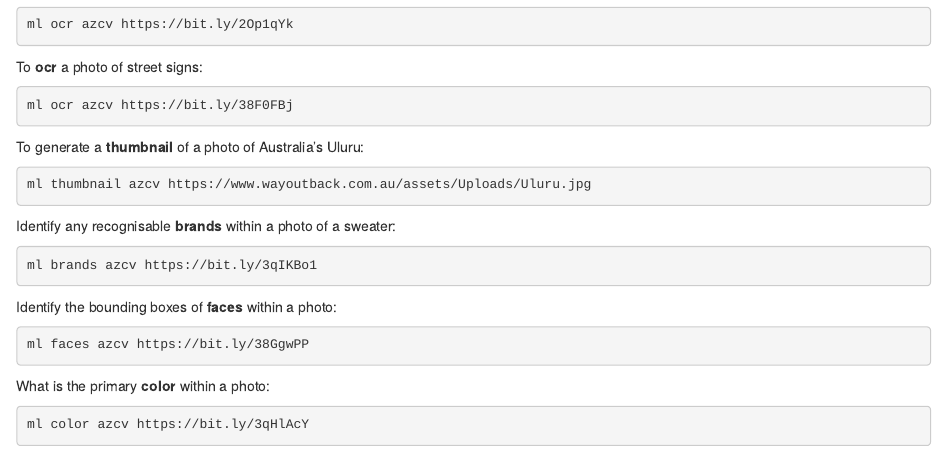
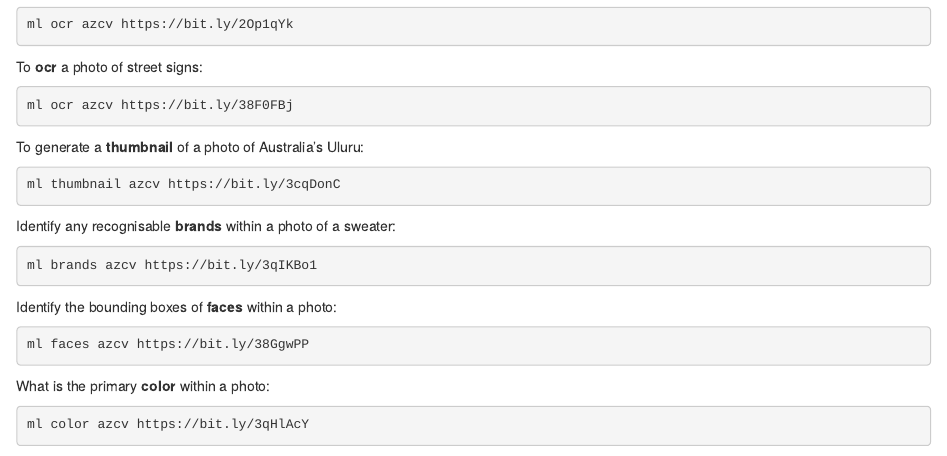
Before and after one commit to mlhubber/mlhub, an R Markdown document (survivor/cha_320_azcv.Rmd): the page in a window 1100 px wide, from 2760 px down. Rendered offline with R 4.5, knitr and Pandoc, with nearby package versions; the code chunks are not run, so their results and figures are left out; drawn as R Markdown's standard HTML page in place of the format the file asks for.

Commit message:
Update one URL.

````diff
--- a/survivor/cha_320_azcv.Rmd
+++ b/survivor/cha_320_azcv.Rmd
@@ -205,7 +205,7 @@ ml ocr azcv https://bit.ly/38F0FBj
 To generate a **thumbnail** of a photo of Australia's Uluru:
 
 ```bash
-ml thumbnail azcv https://www.wayoutback.com.au/assets/Uploads/Uluru.jpg
+ml thumbnail azcv https://bit.ly/3cqDonC
 ```
 
 <!-- https://www.wayoutback.com.au/assets/Uploads/Uluru.jpg -->
````
